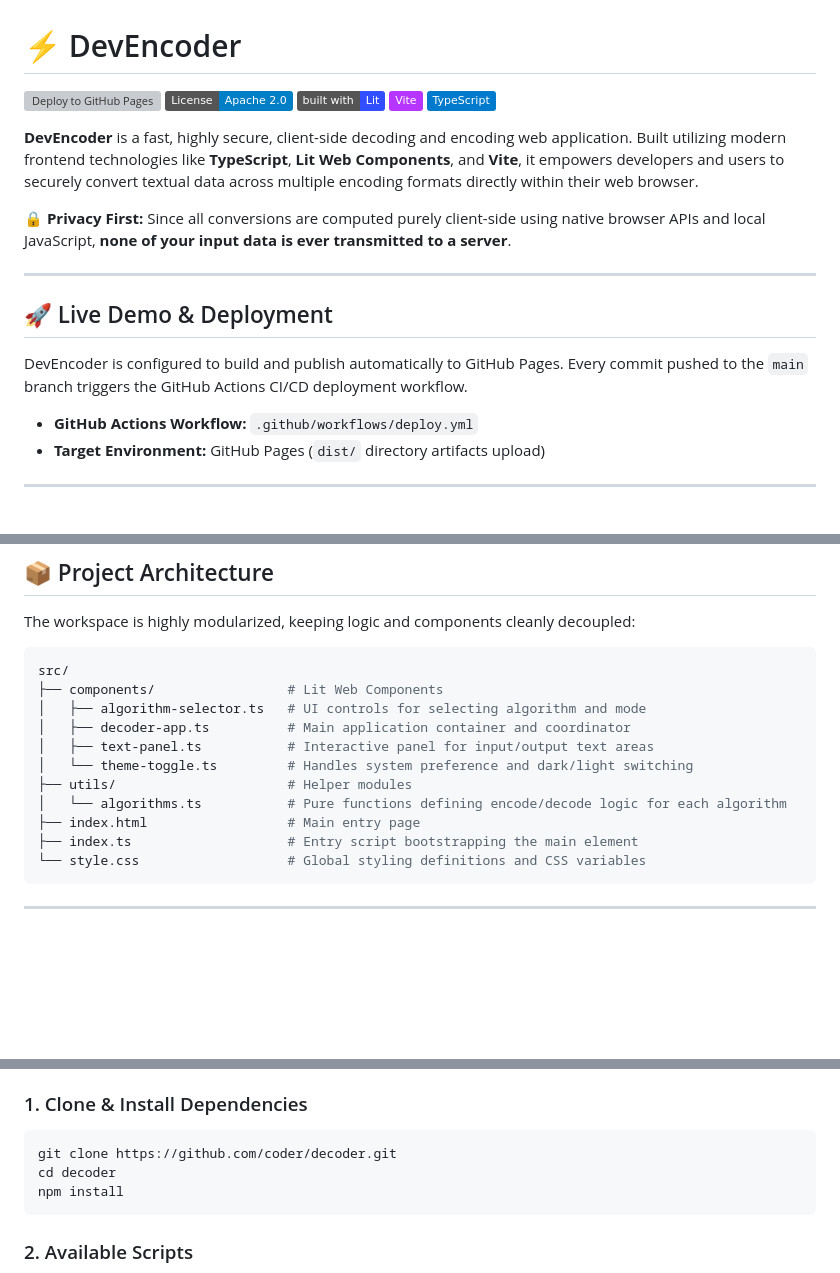
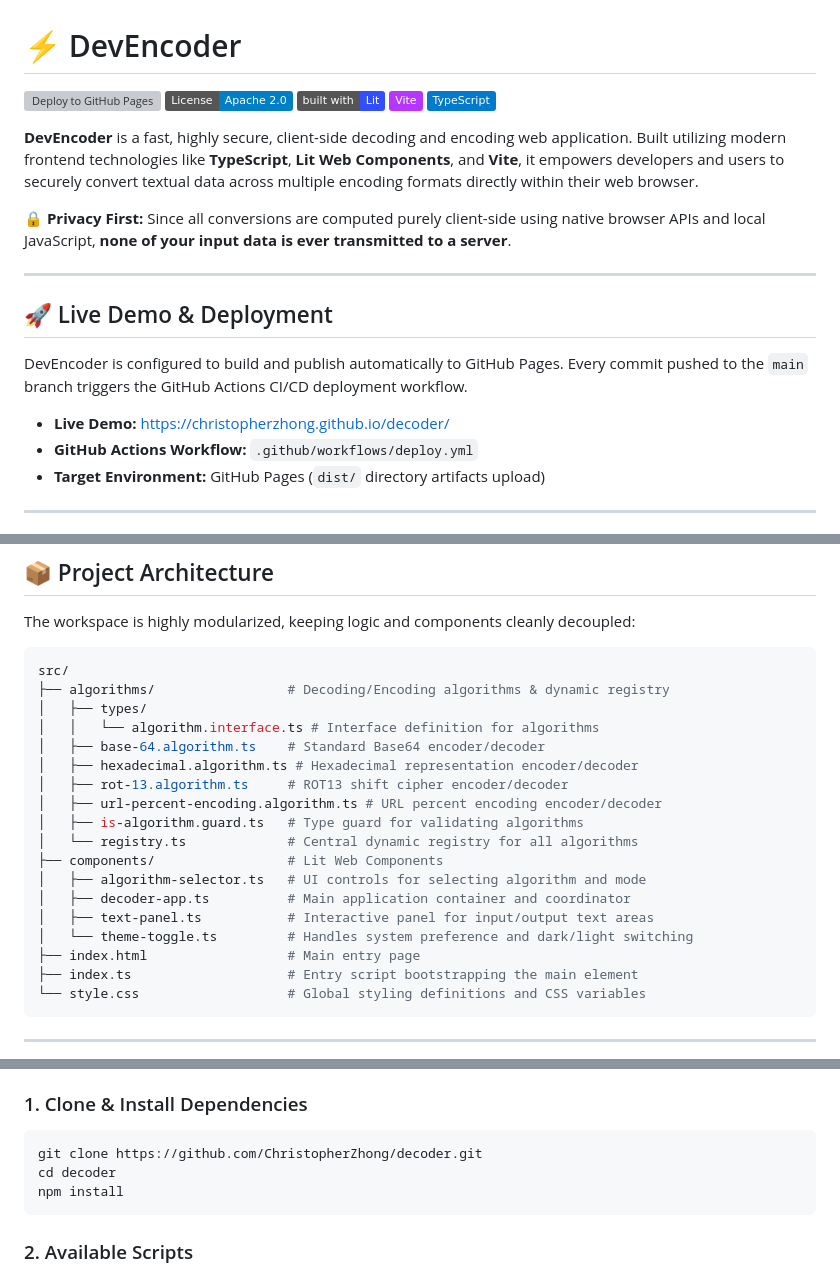
Before and after one commit to ChristopherZhong/decoder, a Markdown page: README.md, 3 parts joined by grey strips. Drawn GitHub-style; badges without logos; blank space fills up the shorter version; grey boxes are pictures that could not be loaded.

Commit message:
docs: update README with correct repo, badges, live demo, and architecture
- Updated the GitHub Pages deployment badge and clone URLs to use ChristopherZhong/decoder
- Added the Live Demo link to the README
- Replaced the outdated project architecture tree to reflect the new src/algorithms/ structure and registry model
- Ran and verified ESLint, Vitest, and production build checks

Co-authored-by: ChristopherZhong <1946052+ChristopherZhong@users.noreply.github.com>

````diff
--- a/README.md
+++ b/README.md
@@ -16,6 +16,7 @@
 
 DevEncoder is configured to build and publish automatically to GitHub Pages. Every commit pushed to the `main` branch triggers the GitHub Actions CI/CD deployment workflow.
 
+* **Live Demo:** [https://christopherzhong.github.io/decoder/](https://christopherzhong.github.io/decoder/)
 * **GitHub Actions Workflow:** `.github/workflows/deploy.yml`
 * **Target Environment:** GitHub Pages (`dist/` directory artifacts upload)
 
@@ -54,13 +55,20 @@ The workspace is highly modularized, keeping logic and components cleanly decoup
 
 ```bash
 src/
+├── algorithms/                 # Decoding/Encoding algorithms & dynamic registry
+│   ├── types/
+│   │   └── algorithm.interface.ts # Interface definition for algorithms
+│   ├── base-64.algorithm.ts    # Standard Base64 encoder/decoder
+│   ├── hexadecimal.algorithm.ts # Hexadecimal representation encoder/decoder
+│   ├── rot-13.algorithm.ts     # ROT13 shift cipher encoder/decoder
+│   ├── url-percent-encoding.algorithm.ts # URL percent encoding encoder/decoder
+│   ├── is-algorithm.guard.ts   # Type guard for validating algorithms
+│   └── registry.ts             # Central dynamic registry for all algorithms
 ├── components/                 # Lit Web Components
 │   ├── algorithm-selector.ts   # UI controls for selecting algorithm and mode
 │   ├── decoder-app.ts          # Main application container and coordinator
 │   ├── text-panel.ts           # Interactive panel for input/output text areas
 │   └── theme-toggle.ts         # Handles system preference and dark/light switching
-├── utils/                      # Helper modules
-│   └── algorithms.ts           # Pure functions defining encode/decode logic for each algorithm
 ├── index.html                  # Main entry page
 ├── index.ts                    # Entry script bootstrapping the main element
 └── style.css                   # Global styling definitions and CSS variables
@@ -92,7 +100,7 @@ Follow these steps to run, test, and develop DevEncoder locally.
 ### 1. Clone & Install Dependencies
 
 ```bash
-git clone https://github.com/coder/decoder.git
+git clone https://github.com/ChristopherZhong/decoder.git
 cd decoder
 npm install
 ```
````
Also changed, not shown: other parts of README.md (+1 -1 lines).
